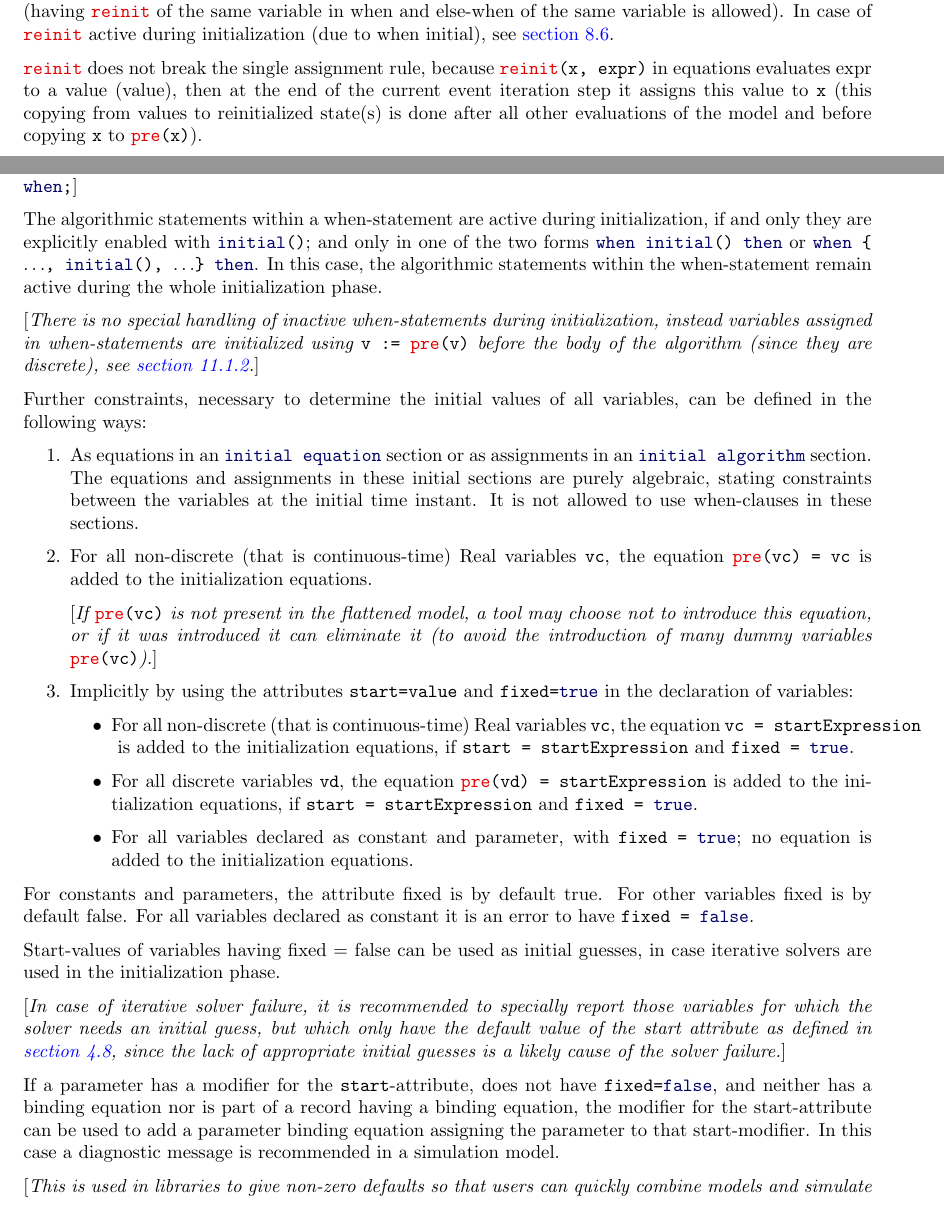
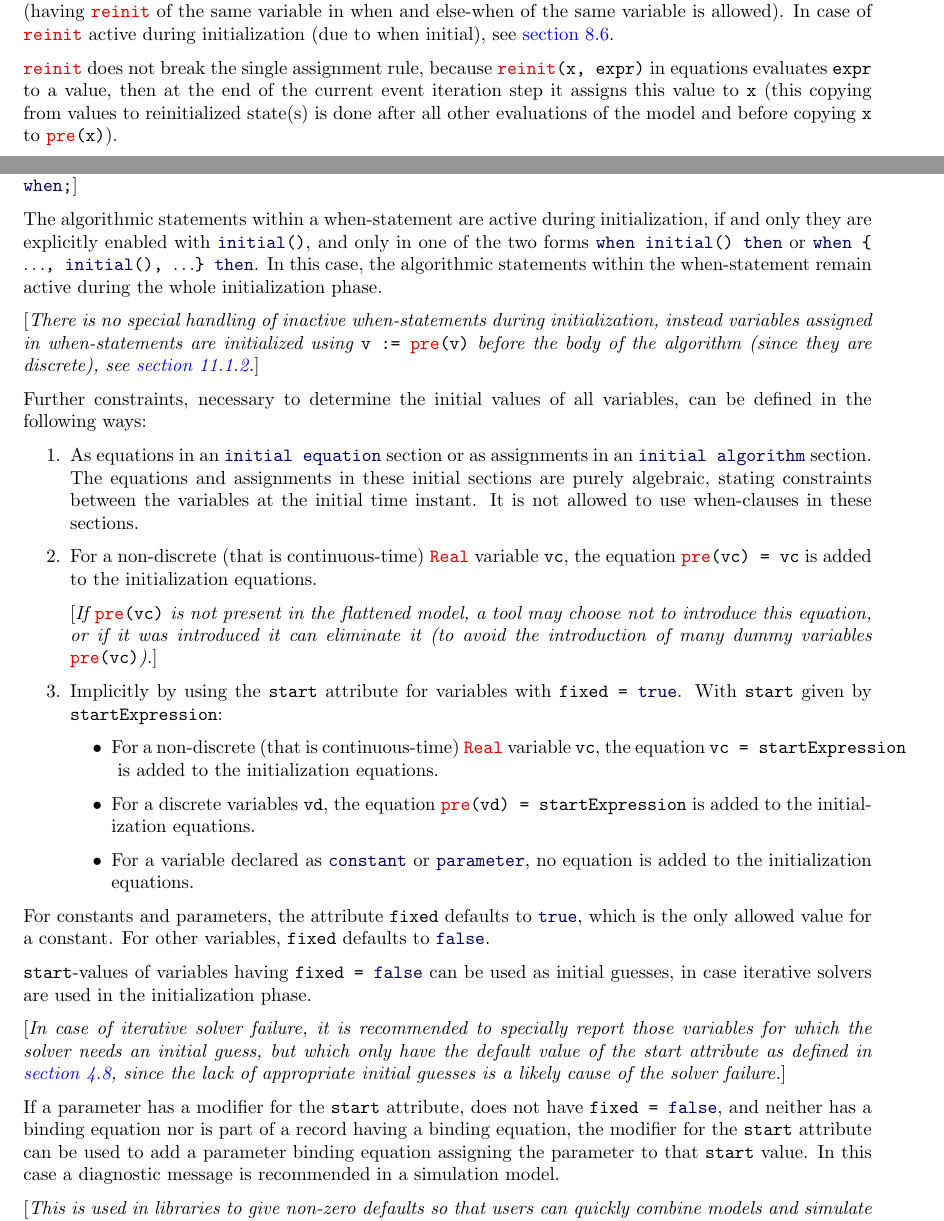
Before and after one commit to modelica/ModelicaSpecification, a LaTeX thesis (MLS.tex, which reads chapters/equations.tex): two parts of pages 98 and 103 of 315, joined at a grey line, cut so that both start at the same text. Compiled offline with pdfLaTeX.

Commit message:
Misc \lstinline cleanup in chapter 'Equations'

```diff
--- a/chapters/equations.tex
+++ b/chapters/equations.tex
@@ -434,7 +427,7 @@ variable in when and else-when of the same variable is allowed). In case
 of \lstinline!reinit! active during initialization (due to when initial), see
 \autoref{initialization-initial-equation-and-initial-algorithm}.
 
-\lstinline!reinit! does not break the single assignment rule, because \lstinline!reinit(x, expr)! in equations evaluates expr to a value (value),
+\lstinline!reinit! does not break the single assignment rule, because \lstinline!reinit(x, expr)! in equations evaluates \lstinline!expr! to a value,
 then at the end of the current event iteration step it assigns this value to \lstinline!x! (this copying from values to reinitialized state(s) is
 done after all other evaluations of the model and before copying \lstinline!x! to \lstinline!pre(x)!).
 
@@ -789,48 +778,36 @@ variables, can be defined in the following ways:
   variables at the initial time instant. It is not allowed to use
   when-clauses in these sections.
 \item
-  For all non-discrete (that is continuous-time) Real variables \lstinline!vc!, the
-  equation \lstinline!pre(vc) = vc! is added to the initialization
-  equations.
+  For a non-discrete (that is continuous-time) \lstinline!Real! variable \lstinline!vc!, the equation \lstinline!pre(vc) = vc! is added to the initialization equations.
   \begin{nonnormative}
   If \lstinline!pre(vc)! is not present in the flattened model, a tool may choose not to introduce this equation, or if it was introduced
   it can eliminate it (to avoid the introduction of many dummy variables \lstinline!pre(vc)!).
   \end{nonnormative}
 \item
-  Implicitly by using the attributes \lstinline!start=value! and \lstinline!fixed=true! in the
-  declaration of variables:
-\begin{itemize}
-\item
-  For all non-discrete (that is continuous-time) Real variables \lstinline!vc!, the
-  equation \lstinline!vc = startExpression! is added to the initialization
-  equations, if \lstinline!start = startExpression! and \lstinline!fixed = true!.
-\item
-  For all discrete variables \lstinline!vd!, the equation \lstinline!pre(vd) = startExpression!
-  is added to the initialization equations, if \lstinline!start = startExpression!
-  and \lstinline!fixed = true!.
-\item
-  For all variables declared as constant and parameter, with \lstinline!fixed = true!; no equation is added to the initialization equations.
-\end{itemize}
+  Implicitly by using the \lstinline!start! attribute for variables with \lstinline!fixed = true!.  With \lstinline!start! given by \lstinline!startExpression!:
+  \begin{itemize}
+  \item
+    For a non-discrete (that is continuous-time) \lstinline!Real! variable \lstinline!vc!, the equation \lstinline!vc = startExpression! is added to the initialization equations.
+  \item
+    For a discrete variables \lstinline!vd!, the equation \lstinline!pre(vd) = startExpression! is added to the initialization equations.
+  \item
+    For a variable declared as \lstinline!constant! or \lstinline!parameter!, no equation is added to the initialization equations.
+  \end{itemize}
 \end{enumerate}
 
-For constants and parameters, the attribute fixed is by default true.
-For other variables fixed is by default false. For all variables
-declared as constant it is an error to have \lstinline!fixed = false!.
+For constants and parameters, the attribute \lstinline!fixed! defaults to \lstinline!true!, which is the only allowed value for a constant.  For other variables,
+\lstinline!fixed! defaults to \lstinline!false!.
 
-Start-values of variables having fixed = false can be used as initial
-guesses, in case iterative solvers are used in the initialization phase.
+\lstinline!start!-values of variables having \lstinline!fixed = false! can be used as initial guesses, in case iterative solvers are used in the initialization phase.
 
 \begin{nonnormative}
 In case of iterative solver failure, it is recommended to specially report those variables for which the solver needs an initial guess, but which only have the default
 value of the start attribute as defined in \autoref{predefined-types-and-classes}, since the lack of appropriate initial guesses is a likely cause of the solver failure.
 \end{nonnormative}
 
-If a parameter has a modifier for the \lstinline!start!-attribute, does not have
-\lstinline!fixed=false!, and neither has a binding equation nor is part of a record
-having a binding equation, the modifier for the start-attribute can be
-used to add a parameter binding equation assigning the parameter to that
-start-modifier. In this case a diagnostic message is recommended in a
-simulation model.
+If a parameter has a modifier for the \lstinline!start! attribute, does not have \lstinline!fixed = false!, and neither has a binding equation nor is part of a record having a binding equation,
+the modifier for the \lstinline!start! attribute can be used to add a parameter binding equation assigning the parameter to that \lstinline!start! value.  In this case a diagnostic message is
+recommended in a simulation model.
 
 \begin{nonnormative}
 This is used in libraries to give non-zero defaults so that users can quickly combine models and simulate without setting parameters; but still easily find the parameters
```
Also changed, not shown: chapters/equations.tex (55 more changed lines).
